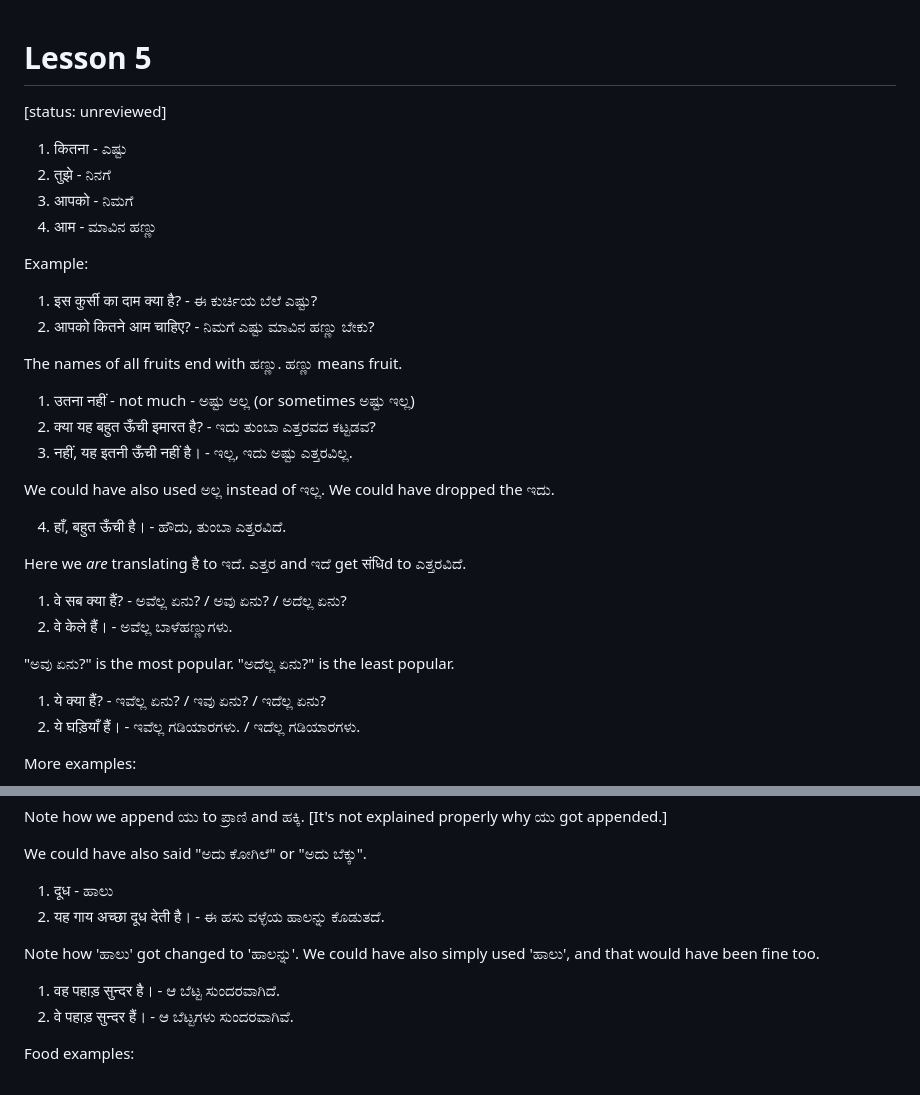
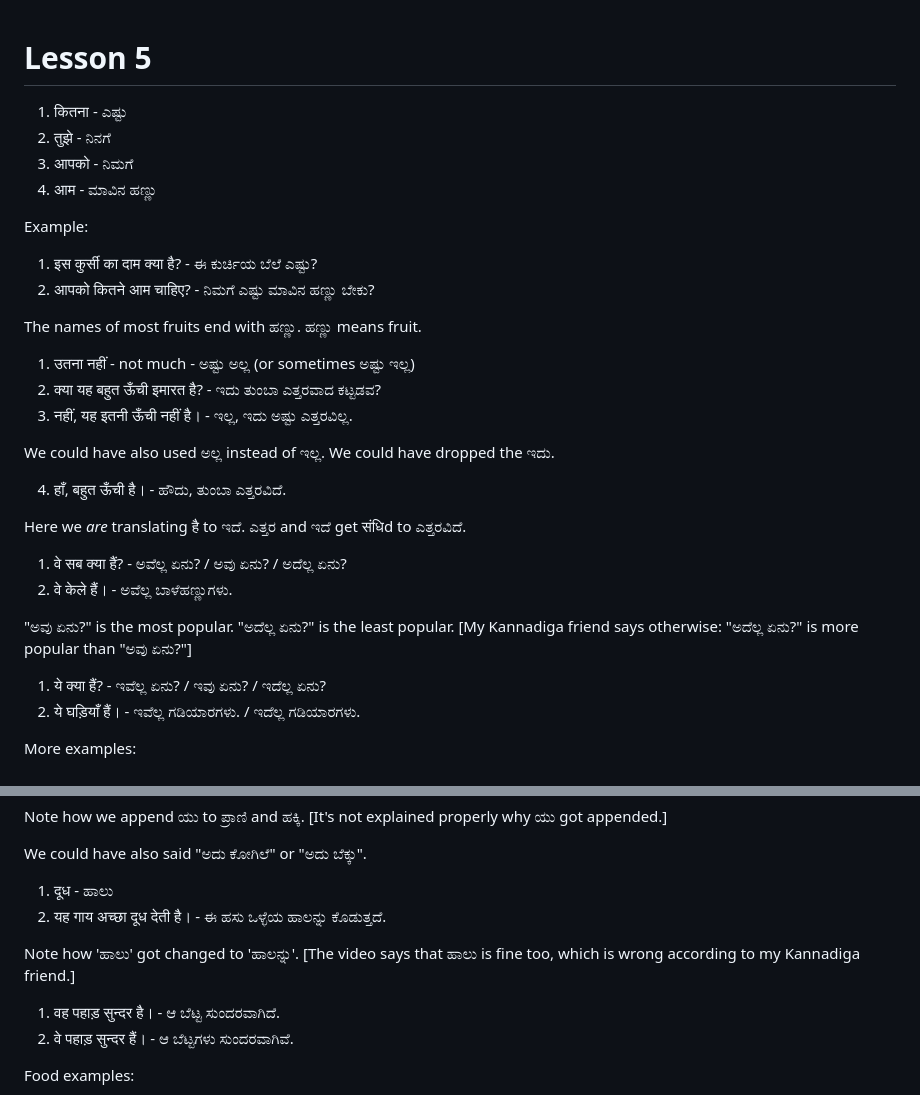
Before and after one commit to sharmaeklavya2/notes-source, a Markdown page: src/hin2KanVid/lec05.md, 2 parts joined by grey strips. Drawn GitHub-style.

Commit message:
hin2KanVid: lec05: incorporate Vivek's comments

```diff
--- a/src/hin2KanVid/lec05.md
+++ b/src/hin2KanVid/lec05.md
@@ -1,6 +1,4 @@
 # Lesson 5
-
-[status: unreviewed]
 
 1.  कितना - ಎಷ್ಟು
 2.  तुझे - ನಿನಗೆ
@@ -12,10 +10,10 @@ Example:
 1.  इस कुर्सी का दाम क्या है? - ಈ ಕುರ್ಚಿಯ ಬೆಲೆ ಎಷ್ಟು?
 2.  आपको कितने आम चाहिए? - ನಿಮಗೆ ಎಷ್ಟು ಮಾವಿನ ಹಣ್ಣು ಬೇಕು?
 
-The names of all fruits end with ಹಣ್ಣು. ಹಣ್ಣು means fruit.
+The names of most fruits end with ಹಣ್ಣು. ಹಣ್ಣು means fruit.
 
 1.  उतना नहीं - not much - ಅಷ್ಟು ಅಲ್ಲ (or sometimes ಅಷ್ಟು ಇಲ್ಲ)
-2.  क्या यह बहुत ऊँची इमारत है? - ಇದು ತುಂಬಾ ಎತ್ತರವದ ಕಟ್ಟಡವ?
+2.  क्या यह बहुत ऊँची इमारत है? - ಇದು ತುಂಬಾ ಎತ್ತರವಾದ ಕಟ್ಟಡವ?
 3.  नहीं, यह इतनी ऊँची नहीं है। - ಇಲ್ಲ, ಇದು ಅಷ್ಟು ಎತ್ತರವಿಲ್ಲ.
 
 We could have also used ಅಲ್ಲ instead of ಇಲ್ಲ.
@@ -29,6 +27,7 @@ Here we *are* translating है to ಇದೆ. ಎತ್ತರ and ಇದೆ get
 2.  वे केले हैं। - ಅವೆಲ್ಲ ಬಾಳೆಹಣ್ಣುಗಳು.
 
 "ಅವು ಏನು?" is the most popular. "ಅದೆಲ್ಲ ಏನು?" is the least popular.
+[My Kannadiga friend says otherwise: "ಅದೆಲ್ಲ ಏನು?" is more popular than "ಅವು ಏನು?"]
 
 1.  ये क्या हैं? - ಇವೆಲ್ಲ ಏನು? / ಇವು ಏನು? / ಇದೆಲ್ಲ ಏನು?
 2.  ये घड़ियाँ हैं। - ಇವೆಲ್ಲ ಗಡಿಯಾರಗಳು. / ಇದೆಲ್ಲ ಗಡಿಯಾರಗಳು.
@@ -46,9 +45,10 @@ Note how we append ಯು to ಪ್ರಾಣಿ and ಹಕ್ಕಿ. [It's not e
 We could have also said "ಅದು ಕೋಗಿಲೆ" or "ಅದು ಬೆಕ್ಕು".
 
 1.  दूध - ಹಾಲು
-2.  यह गाय अच्छा दूध देती है। - ಈ ಹಸು ವಳ್ಳೆಯ ಹಾಲನ್ನು ಕೊಡುತದೆ.
+2.  यह गाय अच्छा दूध देती है। - ಈ ಹಸು ಒಳ್ಳೆಯ ಹಾಲನ್ನು ಕೊಡುತ್ತದೆ.
 
-Note how 'ಹಾಲು' got changed to 'ಹಾಲನ್ನು'. We could have also simply used 'ಹಾಲು', and that would have been fine too.
+Note how 'ಹಾಲು' got changed to 'ಹಾಲನ್ನು'.
+[The video says that ಹಾಲು is fine too, which is wrong according to my Kannadiga friend.]
 
 1.  वह पहाड़ सुन्दर है। - ಆ ಬೆಟ್ಟ ಸುಂದರವಾಗಿದೆ.
 2.  वे पहाड़ सुन्दर हैं। - ಆ ಬೆಟ್ಟಗಳು ಸುಂದರವಾಗಿವೆ.
```
